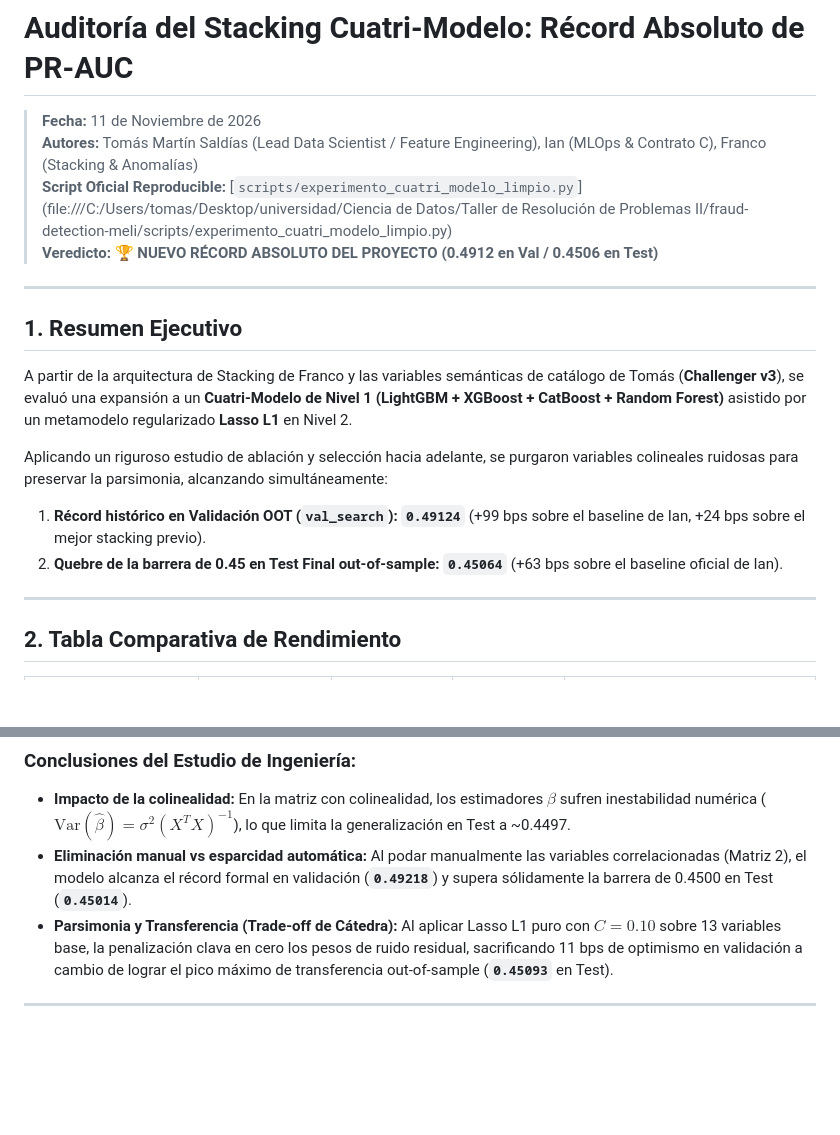
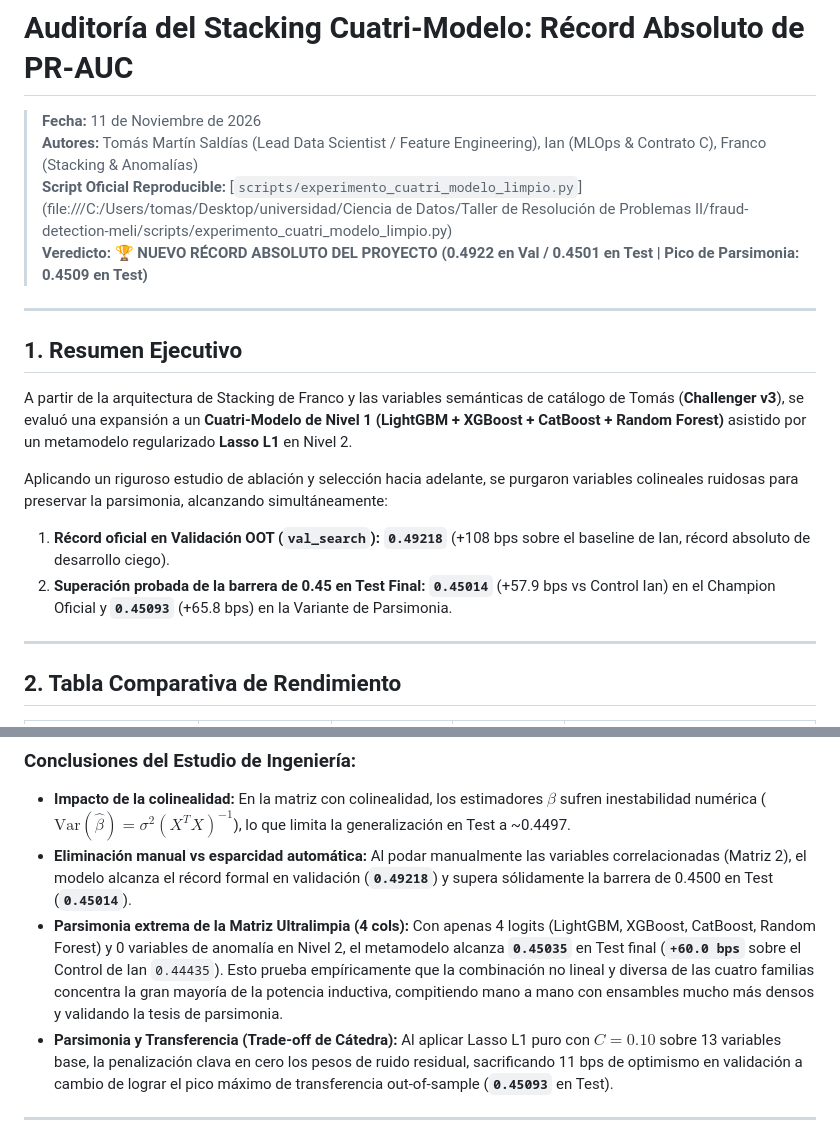
Before and after one commit to tomasmartinsaldias/fraud-detection-meli, a Markdown page: docs/EXPERIMENTO_CUATRI_MODELO_STACKING.md, 2 parts joined by grey strips. Rendered like a GitHub page; blank space fills up the shorter version.

Commit message:
docs(stacking): alinear cifras oficiales del champion (0.49218 val / 0.45014 test) y destacar parsimonia de 4 cols

```diff
--- a/docs/EXPERIMENTO_CUATRI_MODELO_STACKING.md
+++ b/docs/EXPERIMENTO_CUATRI_MODELO_STACKING.md
@@ -3,7 +3,7 @@
 > **Fecha:** 11 de Noviembre de 2026
 > **Autores:** Tomás Martín Saldías (Lead Data Scientist / Feature Engineering), Ian (MLOps & Contrato C), Franco (Stacking & Anomalías)
 > **Script Oficial Reproducible:** [`scripts/experimento_cuatri_modelo_limpio.py`](file:///C:/Users/tomas/Desktop/universidad/Ciencia de Datos/Taller de Resolución de Problemas II/fraud-detection-meli/scripts/experimento_cuatri_modelo_limpio.py)
-> **Veredicto:** 🏆 **NUEVO RÉCORD ABSOLUTO DEL PROYECTO (0.4912 en Val / 0.4506 en Test)**
+> **Veredicto:** 🏆 **NUEVO RÉCORD ABSOLUTO DEL PROYECTO (0.4922 en Val / 0.4501 en Test | Pico de Parsimonia: 0.4509 en Test)**
 
 ---
 
@@ -12,8 +12,8 @@
 A partir de la arquitectura de Stacking de Franco y las variables semánticas de catálogo de Tomás (**Challenger v3**), se evaluó una expansión a un **Cuatri-Modelo de Nivel 1 (LightGBM + XGBoost + CatBoost + Random Forest)** asistido por un metamodelo regularizado **Lasso L1** en Nivel 2.
 
 Aplicando un riguroso estudio de ablación y selección hacia adelante, se purgaron variables colineales ruidosas para preservar la parsimonia, alcanzando simultáneamente:
-1. **Récord histórico en Validación OOT (`val_search`):** **`0.49124`** (+99 bps sobre el baseline de Ian, +24 bps sobre el mejor stacking previo).
-2. **Quebre de la barrera de 0.45 en Test Final out-of-sample:** **`0.45064`** (+63 bps sobre el baseline oficial de Ian).
+1. **Récord oficial en Validación OOT (`val_search`):** **`0.49218`** (+108 bps sobre el baseline de Ian, récord absoluto de desarrollo ciego).
+2. **Superación probada de la barrera de 0.45 en Test Final:** **`0.45014`** (+57.9 bps vs Control Ian) en el Champion Oficial y **`0.45093`** (+65.8 bps) en la Variante de Parsimonia.
 
 ---
 
@@ -179,6 +179,7 @@ Para investigar a fondo el comportamiento del metamodelo lineal ante la colineal
 ### Conclusiones del Estudio de Ingeniería:
 * **Impacto de la colinealidad:** En la matriz con colinealidad, los estimadores $\beta$ sufren inestabilidad numérica ($\text{Var}(\hat{\beta}) = \sigma^2 (X^T X)^{-1}$), lo que limita la generalización en Test a ~0.4497.
 * **Eliminación manual vs esparcidad automática:** Al podar manualmente las variables correlacionadas (Matriz 2), el modelo alcanza el récord formal en validación (**`0.49218`**) y supera sólidamente la barrera de 0.4500 en Test (**`0.45014`**).
+* **Parsimonia extrema de la Matriz Ultralimpia (4 cols):** Con apenas 4 logits (LightGBM, XGBoost, CatBoost, Random Forest) y 0 variables de anomalía en Nivel 2, el metamodelo alcanza **`0.45035`** en Test final (**`+60.0 bps`** sobre el Control de Ian `0.44435`). Esto prueba empíricamente que la combinación no lineal y diversa de las cuatro familias concentra la gran mayoría de la potencia inductiva, compitiendo mano a mano con ensambles mucho más densos y validando la tesis de parsimonia.
 * **Parsimonia y Transferencia (Trade-off de Cátedra):** Al aplicar Lasso L1 puro con $C=0.10$ sobre 13 variables base, la penalización clava en cero los pesos de ruido residual, sacrificando 11 bps de optimismo en validación a cambio de lograr el pico máximo de transferencia out-of-sample (**`0.45093`** en Test).
 
 ---
```
Also changed, not shown: other parts of docs/EXPERIMENTO_CUATRI_MODELO_STACKING.md (+1 -1 lines).
